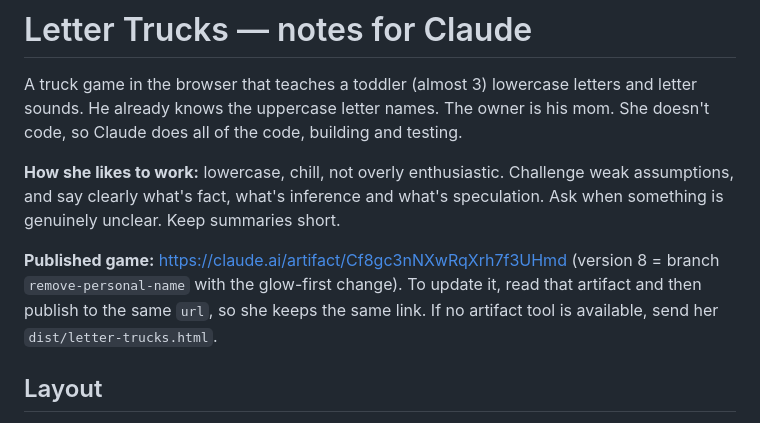
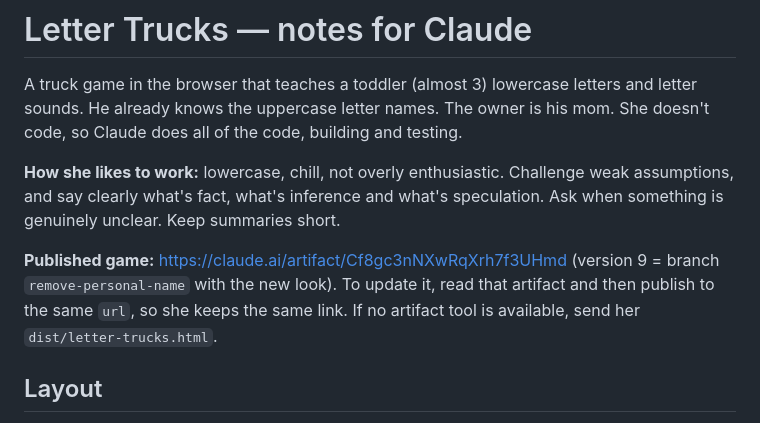
Before and after one commit to beachcommunity/letter-trucks, a Markdown page: CLAUDE.md, the part around the change. Rendered like a GitHub page.

Commit message:
Note published version
Co-Authored-By: Claude Opus 5.5 <noreply@anthropic.com>
Claude-Session: https://claude.ai/code/session_01BUt4J4VboXe6aR76T31BQU

```diff
--- a/CLAUDE.md
+++ b/CLAUDE.md
@@ -4,7 +4,7 @@ A truck game in the browser that teaches a toddler (almost 3) lowercase letters
 
 **How she likes to work:** lowercase, chill, not overly enthusiastic. Challenge weak assumptions, and say clearly what's fact, what's inference and what's speculation. Ask when something is genuinely unclear. Keep summaries short.
 
-**Published game:** https://claude.ai/artifact/Cf8gc3nNXwRqXrh7f3UHmd (version 8 = branch `remove-personal-name` with the glow-first change). To update it, read that artifact and then publish to the same `url`, so she keeps the same link. If no artifact tool is available, send her `dist/letter-trucks.html`.
+**Published game:** https://claude.ai/artifact/Cf8gc3nNXwRqXrh7f3UHmd (version 9 = branch `remove-personal-name` with the new look). To update it, read that artifact and then publish to the same `url`, so she keeps the same link. If no artifact tool is available, send her `dist/letter-trucks.html`.
 
 ## Layout
 - `src/template.html` — the whole game in one file: canvas side-scroller plus DOM overlays, no framework. It has the placeholders `__LINES__`, `__VOICE__`, `__PICS__` and `__CREDITS__`.
```
